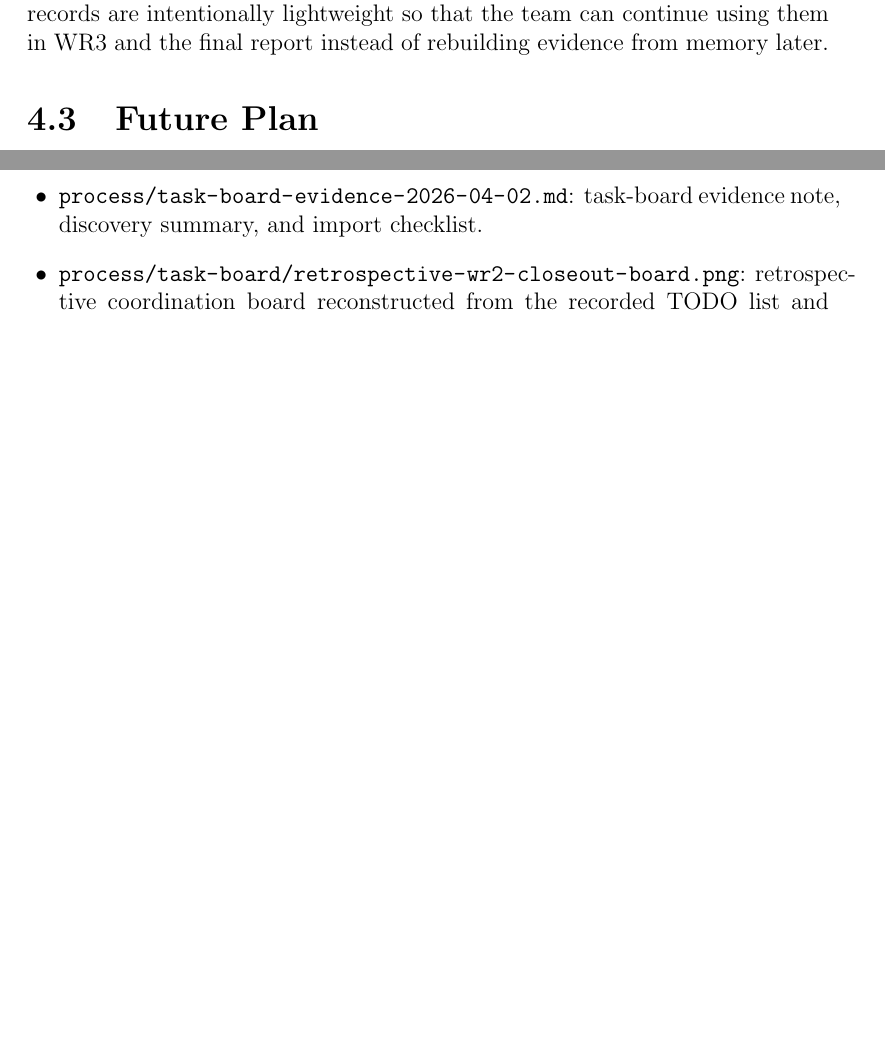
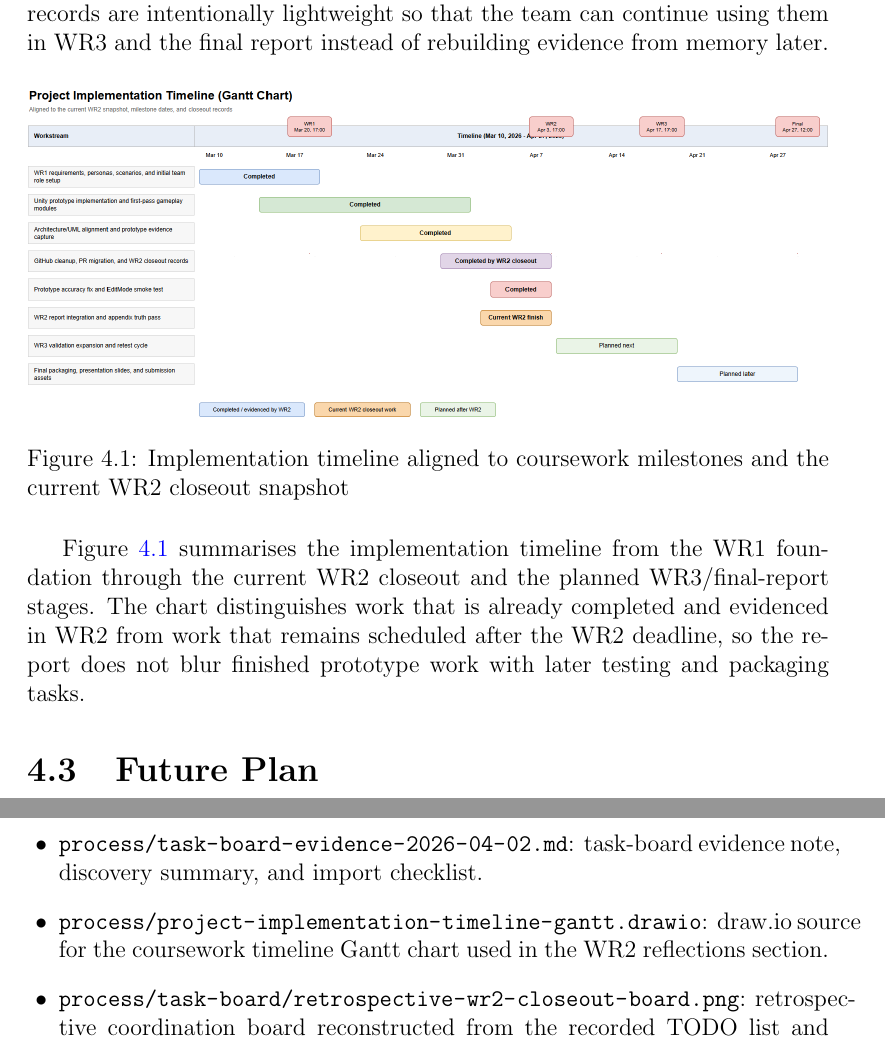
Before and after one commit to hu-zlatan/COMP4135-Group2-Project, a LaTeX document (doc/src/wr2-latex/main.tex, which reads doc/src/wr2-latex/appendices/appendix.tex, doc/src/wr2-latex/sections/04-summary-reflections.tex): two parts of pages 15 and 18 of 19, joined at a grey line, cut so that both start at the same text, the shorter picture padded with empty space. Compiled offline with pdfLaTeX.

Commit message:
docs: add WR2 implementation timeline gantt

```diff
--- a/doc/src/wr2-latex/appendices/appendix.tex
+++ b/doc/src/wr2-latex/appendices/appendix.tex
@@ -28,6 +28,7 @@ The local record structure created during WR2 is summarised below and stored und
 \item \path{wr2-asset-register.md}: reusable evidence list, missing items, suggested owners, and due times.
 \item \path{process/canonical-repo-evidence-2026-04-02.md}: canonical repository evidence note, historical discovery summary, and the current recommendation for using merged GitHub history as repo-workflow evidence.
 \item \path{process/task-board-evidence-2026-04-02.md}: task-board evidence note, discovery summary, and import checklist.
+\item \path{process/project-implementation-timeline-gantt.drawio}: draw.io source for the coursework timeline Gantt chart used in the WR2 reflections section.
 \item \path{process/task-board/retrospective-wr2-closeout-board.png}: retrospective coordination board reconstructed from the recorded TODO list and merged PR history for explanation only.
 \item \path{process/discovery/README.md}: command-level discovery artifacts explaining what was checked from this workspace.
 \item \path{meetings/meeting-minutes-template.md}: lightweight meeting template for future weekly records.
--- a/doc/src/wr2-latex/sections/04-summary-reflections.tex
+++ b/doc/src/wr2-latex/sections/04-summary-reflections.tex
@@ -17,6 +17,15 @@ By the end of this WR2 cycle, the project has moved from a proposal-level concep
 
 This reporting cycle also exposed an important process issue: several implementation records were not yet archived in a reusable structure. To correct that, WR2 now introduces a small project-record foundation covering meeting notes, process evidence notes, decision logs, validation notes, and testing/bug records. The cleaned GitHub repository now also shows the current closeout workflow directly through merged document and code pull requests. These records are intentionally lightweight so that the team can continue using them in WR3 and the final report instead of rebuilding evidence from memory later.
 
+\begin{figure}[H]
+\centering
+\includegraphics[width=\textwidth]{media/project-implementation-gantt.png}
+\caption{Implementation timeline aligned to coursework milestones and the current WR2 closeout snapshot}
+\label{fig:implementation-gantt}
+\end{figure}
+
+Figure~\ref{fig:implementation-gantt} summarises the implementation timeline from the WR1 foundation through the current WR2 closeout and the planned WR3/final-report stages. The chart distinguishes work that is already completed and evidenced in WR2 from work that remains scheduled after the WR2 deadline, so the report does not blur finished prototype work with later testing and packaging tasks.
+
 \section{Future Plan}
 
 The next stage connects directly to WR3 and the final report:
```
Also changed, not shown: doc/src/project-records/README.md, doc/src/wr2-latex/main.pdf, doc/src/wr2-latex/media/project-implementation-gantt.png (added), 1 other file.
